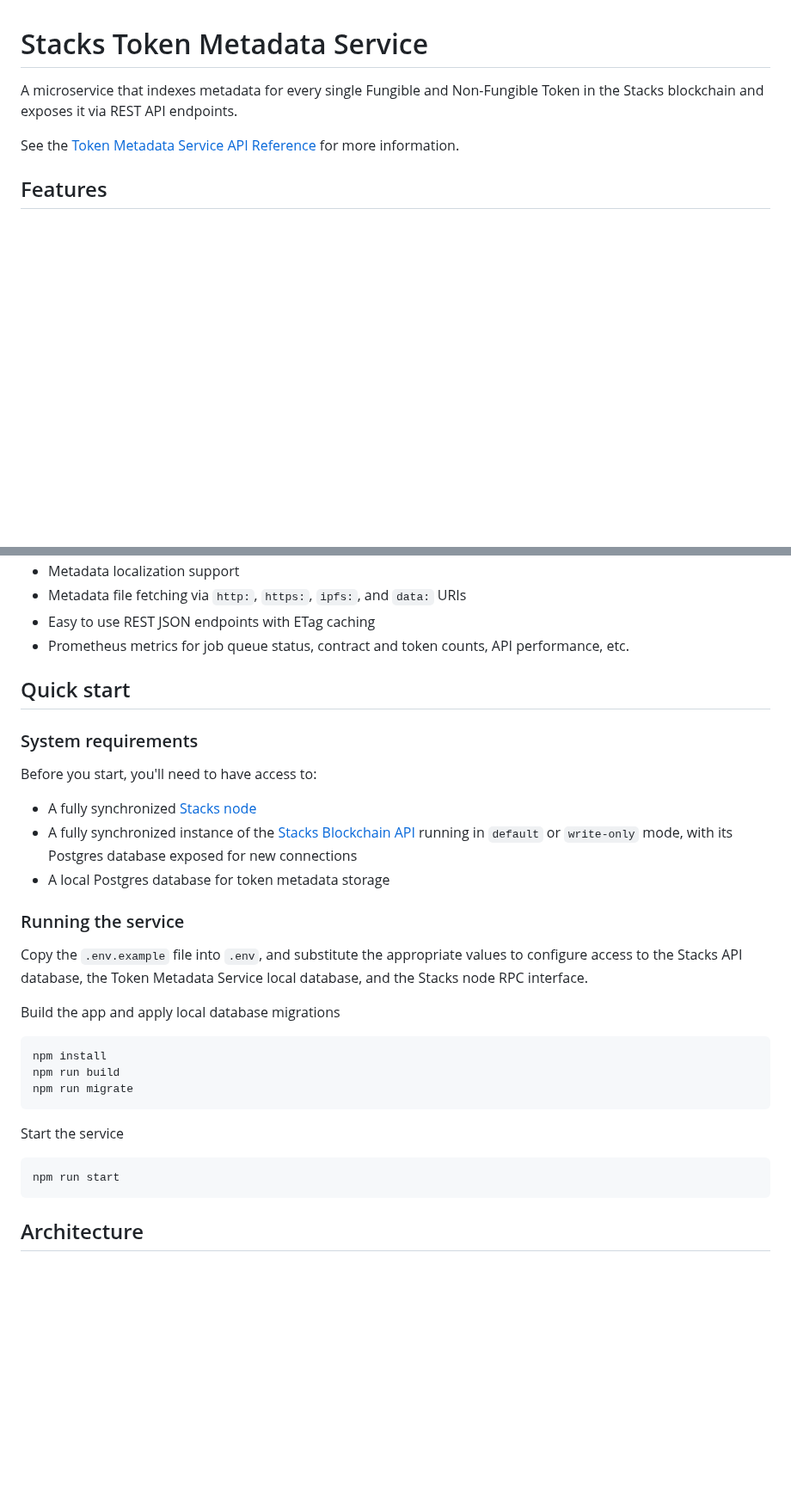
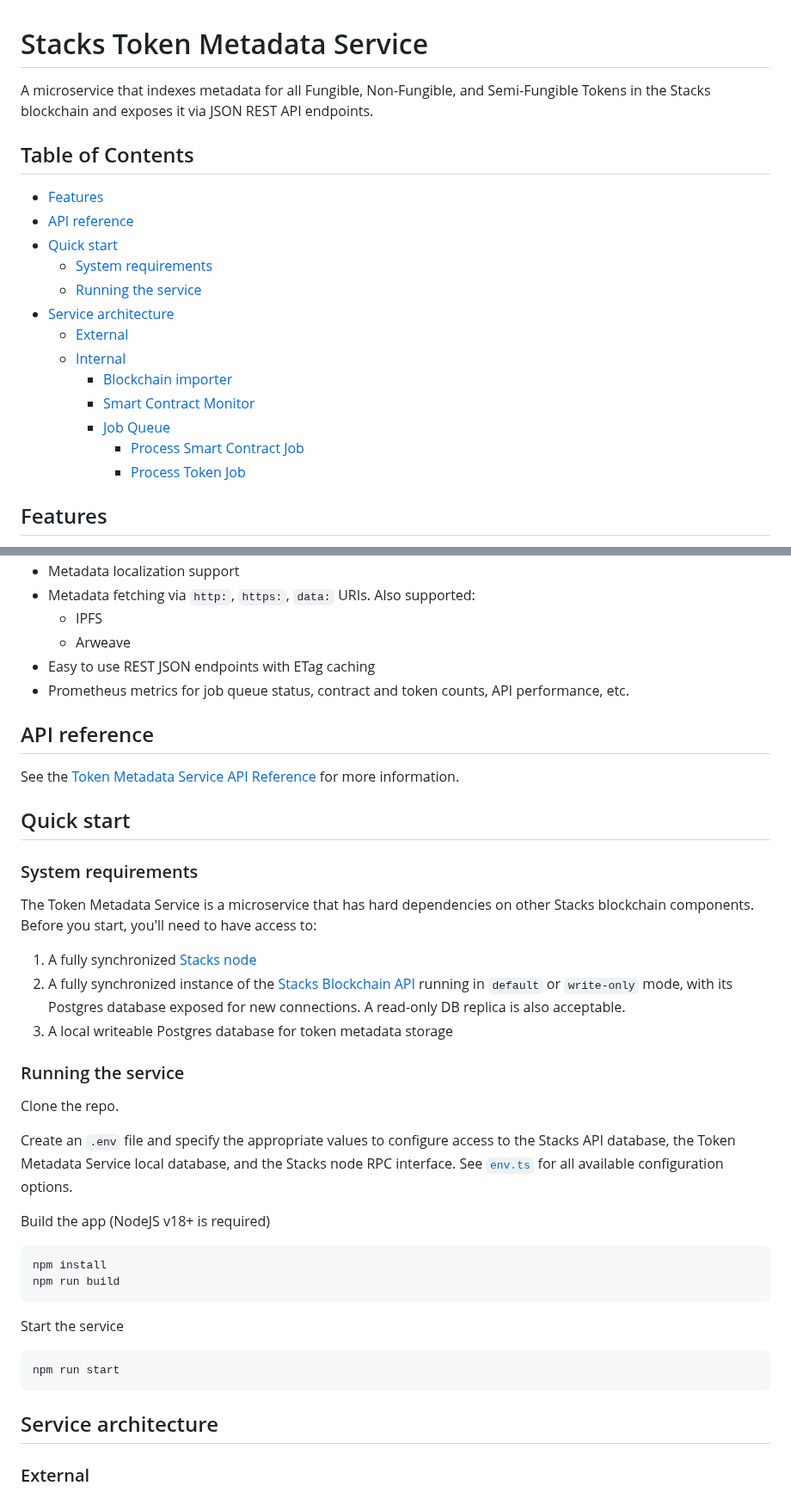
Before and after one commit to hirosystems/token-metadata-api, a Markdown page: README.md, 2 parts joined by grey strips. Shown at 86% size. Rendered like a GitHub page; blank space fills up the shorter version.

Commit message:
docs: expand README (#60)
* docs: first readme changes

* docs: env and some readme

* feat: flowchart

````diff
--- a/README.md
+++ b/README.md
@@ -1,9 +1,23 @@
 # Stacks Token Metadata Service
 
-A microservice that indexes metadata for every single Fungible and Non-Fungible Token in the Stacks
-blockchain and exposes it via REST API endpoints.
+A microservice that indexes metadata for all Fungible, Non-Fungible, and Semi-Fungible Tokens in the
+Stacks blockchain and exposes it via JSON REST API endpoints.
 
-See the [Token Metadata Service API Reference]() for more information.
+## Table of Contents
+
+* [Features](#features)
+* [API reference](#api-reference)
+* [Quick start](#quick-start)
+    * [System requirements](#system-requirements)
+    * [Running the service](#running-the-service)
+* [Service architecture](#service-architecture)
+    * [External](#external)
+    * [Internal](#internal)
+        * [Blockchain importer](#smart-contract-importer)
+        * [Smart Contract Monitor](#smart-contract-monitor)
+        * [Job Queue](#job-queue)
+            * [Process Smart Contract Job](#process-smart-contract-job)
+            * [Process Token Job](#process-token-job)
 
 ## Features
 
@@ -15,31 +34,41 @@ See the [Token Metadata Service API Reference]() for more information.
 * Metadata localization support
-* Metadata file fetching via `http:`, `https:`, `ipfs:`, and `data:` URIs
+* Metadata fetching via `http:`, `https:`, `data:` URIs. Also supported:
+    * IPFS
+    * Arweave
 * Easy to use REST JSON endpoints with ETag caching
 * Prometheus metrics for job queue status, contract and token counts, API performance, etc.
+
+## API reference
+
+See the [Token Metadata Service API Reference]() for more information.
 
 ## Quick start
 
 ### System requirements
 
-Before you start, you'll need to have access to:
+The Token Metadata Service is a microservice that has hard dependencies on other Stacks blockchain
+components. Before you start, you'll need to have access to:
 
-* A fully synchronized [Stacks node](https://github.com/stacks-network/stacks-blockchain)
-* A fully synchronized instance of the [Stacks Blockchain
+1. A fully synchronized [Stacks node](https://github.com/stacks-network/stacks-blockchain)
+1. A fully synchronized instance of the [Stacks Blockchain
 API](https://github.com/hirosystems/stacks-blockchain-api) running in `default` or `write-only`
-mode, with its Postgres database exposed for new connections
-* A local Postgres database for token metadata storage
+mode, with its Postgres database exposed for new connections. A read-only DB replica is also
+acceptable.
+1. A local writeable Postgres database for token metadata storage
 
 ### Running the service
 
-Copy the `.env.example` file into `.env`, and substitute the appropriate values to configure access
-to the Stacks API database, the Token Metadata Service local database, and the Stacks node RPC
-interface.
+Clone the repo.
 
-Build the app and apply local database migrations
+Create an `.env` file and specify the appropriate values to configure access to the Stacks API
+database, the Token Metadata Service local database, and the Stacks node RPC interface. See
+[`env.ts`](https://github.com/hirosystems/token-metadata-service/blob/develop/src/env.ts) for all
+available configuration options.
+
+Build the app (NodeJS v18+ is required)
 ```
 npm install
 npm run build
-npm run migrate
 ```
 
 Start the service
@@ -47,7 +76,9 @@ Start the service
 npm run start
 ```
 
-## Architecture
+## Service architecture
+
+### External
 
 ![Architecture](architecture.png)
 
````
Also changed, not shown: other parts of README.md (+90 -9 lines), flowchart.png (added), 1 other file.
